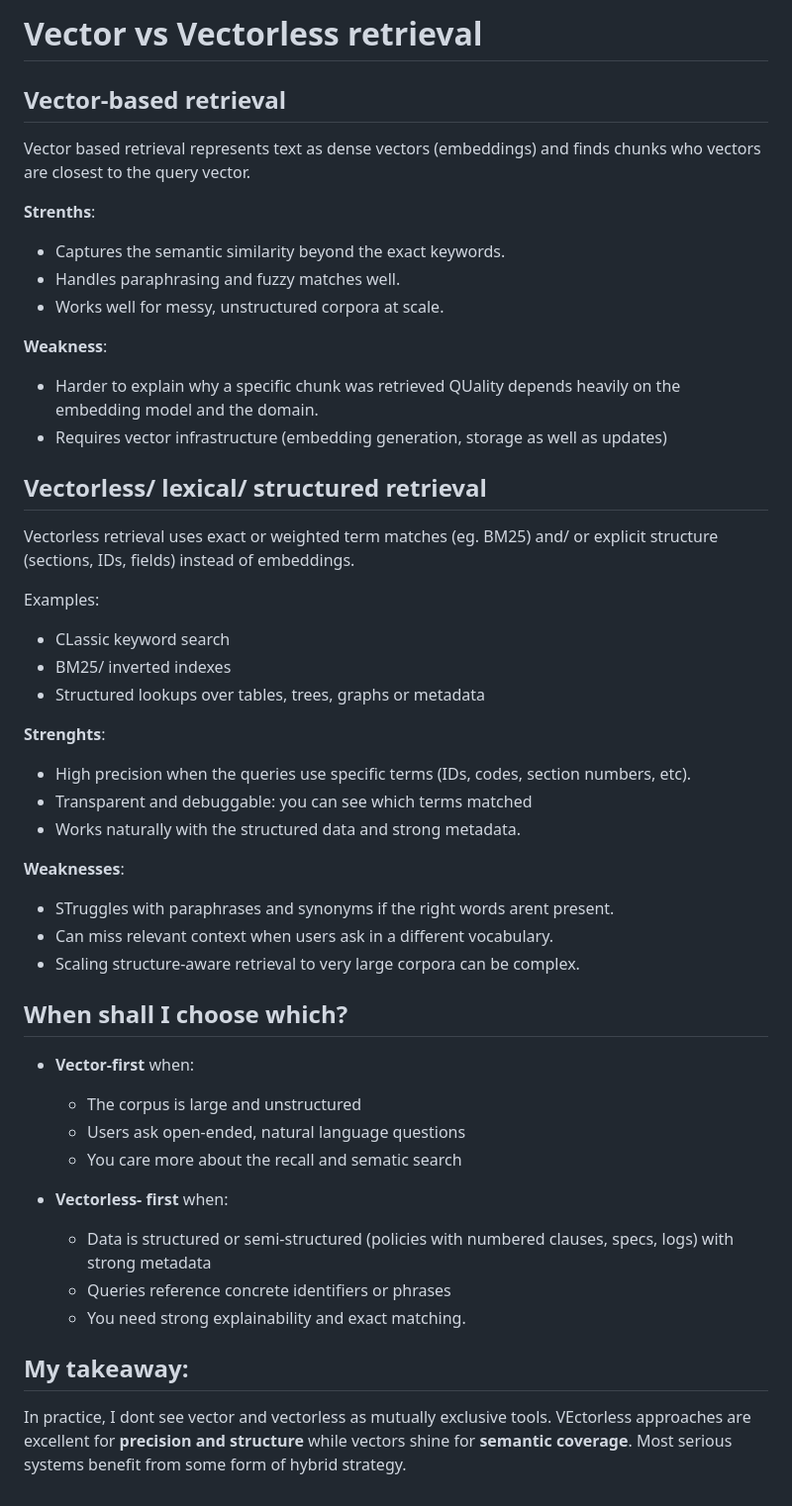
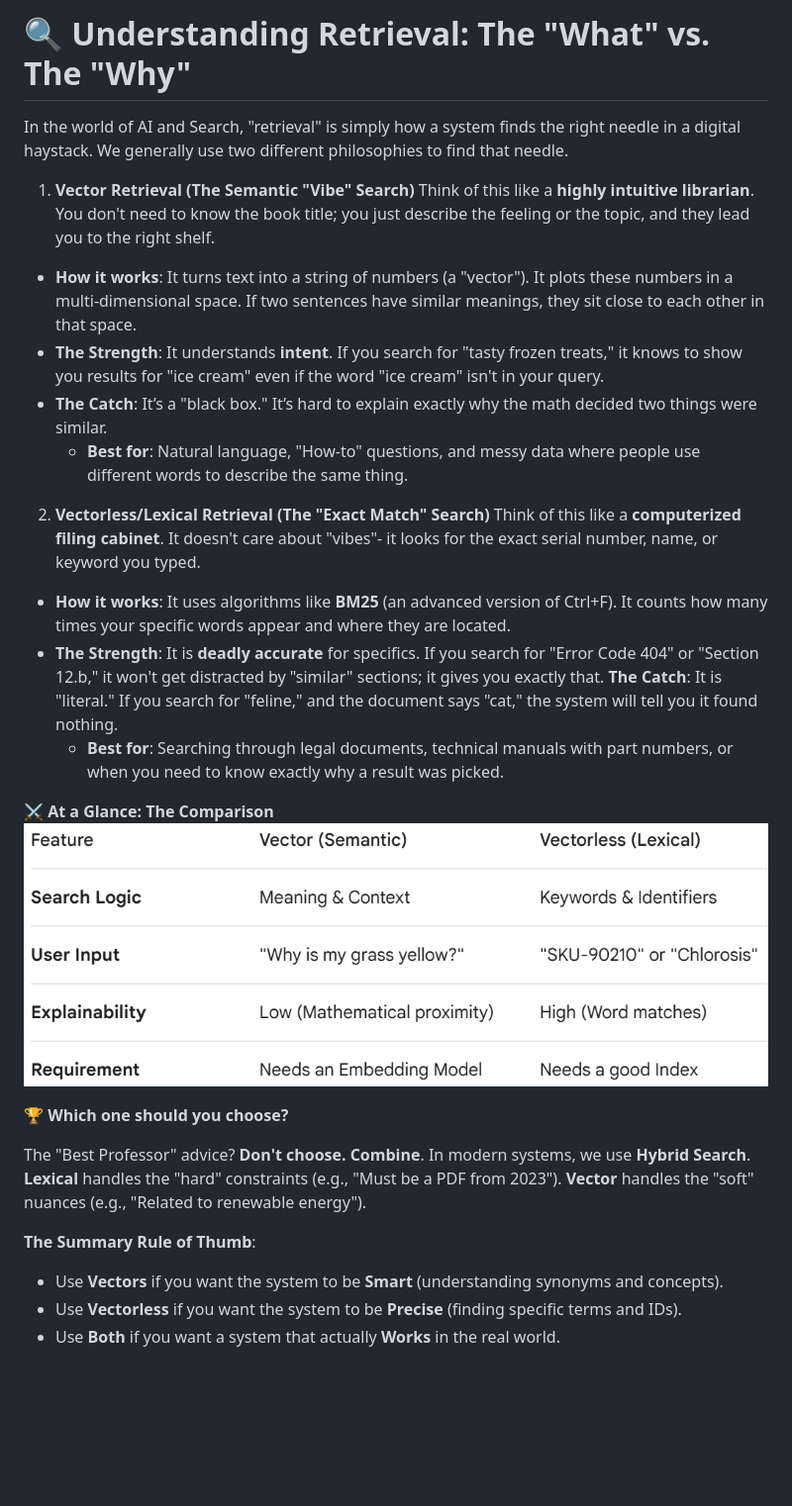
Before and after one commit to ndhull24/rag-handbook, a Markdown page: concepts/03_vector_vs_vectorless.md, the part around the change. Shown: that part at 99% size. GitHub-like rendering; pictures changed too: concepts/image.png (added); blank space fills up the shorter version.

Commit message:
vector upda

```diff
--- a/concepts/03_vector_vs_vectorless.md
+++ b/concepts/03_vector_vs_vectorless.md
@@ -1,51 +1,30 @@
-# Vector vs Vectorless retrieval
+# 🔍 Understanding Retrieval: The "What" vs. The "Why"
+In the world of AI and Search, "retrieval" is simply how a system finds the right needle in a digital haystack. We generally use two different philosophies to find that needle.
 
-## Vector-based retrieval
+1. **Vector Retrieval (The Semantic "Vibe" Search)**
+Think of this like a **highly intuitive librarian**. You don't need to know the book title; you just describe the feeling or the topic, and they lead you to the right shelf.
+- **How it works**: It turns text into a string of numbers (a "vector"). It plots these numbers in a multi-dimensional space. If two sentences have similar meanings, they sit close to each other in that space.
+- **The Strength**: It understands **intent**. If you search for "tasty frozen treats," it knows to show you results for "ice cream" even if the word "ice cream" isn't in your query.
+- **The Catch**: It’s a "black box." It’s hard to explain exactly why the math decided two things were similar.
+    - **Best for**: Natural language, "How-to" questions, and messy data where people use different words to describe the same thing.
+2. **Vectorless/Lexical Retrieval (The "Exact Match" Search)**
+Think of this like a **computerized filing cabinet**. It doesn't care about "vibes"- it looks for the exact serial number, name, or keyword you typed.
+- **How it works**: It uses algorithms like **BM25** (an advanced version of Ctrl+F). It counts how many times your specific words appear and where they are located.
+- **The Strength**: It is **deadly accurate** for specifics. If you search for "Error Code 404" or "Section 12.b," it won't get distracted by "similar" sections; it gives you exactly that.
+**The Catch**: It is "literal." If you search for "feline," and the document says "cat," the system will tell you it found nothing.
+    - **Best for**: Searching through legal documents, technical manuals with part numbers, or when you need to know exactly why a result was picked.
 
-Vector based retrieval represents text as dense vectors (embeddings) and finds chunks who vectors are closest to the query vector.
+**⚔️ At a Glance: The Comparison**
+![alt text](image.png)
 
-**Strenths**:
-- Captures the semantic similarity beyond the exact keywords.
-- Handles paraphrasing and fuzzy matches well.
-- Works well for messy, unstructured corpora at scale.
+**🏆 Which one should you choose?**
 
-**Weakness**:
-- Harder to explain why a specific chunk was retrieved
-QUality depends heavily on the embedding model and the domain.
-- Requires vector infrastructure (embedding generation, storage as well as updates)
+The "Best Professor" advice? **Don't choose. Combine**.
+In modern systems, we use **Hybrid Search**.
+**Lexical** handles the "hard" constraints (e.g., "Must be a PDF from 2023").
+**Vector** handles the "soft" nuances (e.g., "Related to renewable energy").
 
-## Vectorless/ lexical/ structured retrieval
-
-Vectorless retrieval uses exact or weighted term matches (eg. BM25) and/ or explicit structure (sections, IDs, fields) instead of embeddings.
-
-Examples:
-- CLassic keyword search
-- BM25/ inverted indexes
-- Structured lookups over tables, trees, graphs or metadata
-
-**Strenghts**:
-- High precision when the queries use specific terms (IDs, codes, section numbers, etc).
-- Transparent and debuggable: you can see which terms matched
-- Works naturally with the structured data and strong metadata.
-
-**Weaknesses**:
-- STruggles with paraphrases and synonyms if the right words arent present.
-- Can miss relevant context when users ask in a different vocabulary.
-- Scaling structure-aware retrieval to very large corpora can be complex.
-
-## When shall I choose which?
-
-- **Vector-first** when:
-    - The corpus is large and unstructured
-    - Users ask open-ended, natural language questions
-    - You care more about the recall and sematic search
-
-- **Vectorless- first** when:
-    - Data is structured or semi-structured (policies with numbered clauses, specs, logs) with strong metadata
-    - Queries reference concrete identifiers or phrases
-    - You need strong explainability and exact matching.
-
-## My takeaway:
-In practice, I dont see vector and vectorless as mutually exclusive tools.
-VEctorless approaches are excellent for **precision and structure** while vectors shine for **semantic coverage**.
-Most serious systems benefit from some form of hybrid strategy.
+**The Summary Rule of Thumb**:
+- Use **Vectors** if you want the system to be **Smart** (understanding synonyms and concepts).
+- Use **Vectorless** if you want the system to be **Precise** (finding specific terms and IDs).
+- Use **Both** if you want a system that actually **Works** in the real world.
```
